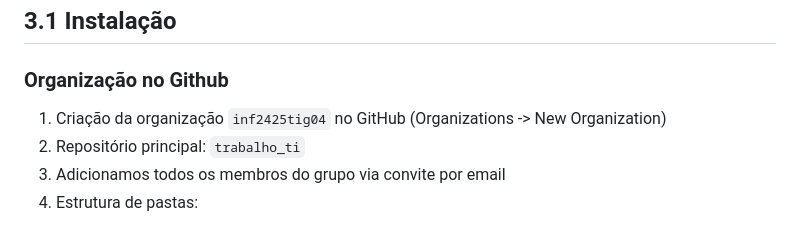
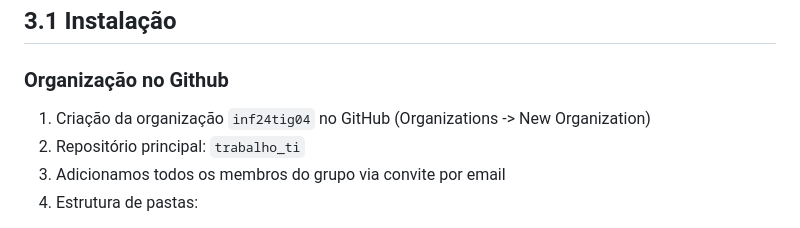
Before and after one commit to inf2425tig04/trabalho_ti, a Markdown page: doc/capitulo_3.md, the part around the change printed below. GitHub-like rendering.

Commit message:
Update capitulo_3.md substituir o o link do site

```diff
--- a/doc/capitulo_3.md
+++ b/doc/capitulo_3.md
@@ -17,7 +17,7 @@ Páginas disponíveis:
 ## 3.1 Instalação
 
 ### Organização no Github
-1. Criação da organização `inf2425tig04` no GitHub (Organizations -> New Organization)
+1. Criação da organização `inf24tig04` no GitHub (Organizations -> New Organization)
 2. Repositório principal: `trabalho_ti`
 3. Adicionamos todos os membros do grupo via convite por email
 4. Estrutura de pastas:
```
Also changed, not shown: other parts of doc/capitulo_3.md (+1 -1 lines).
